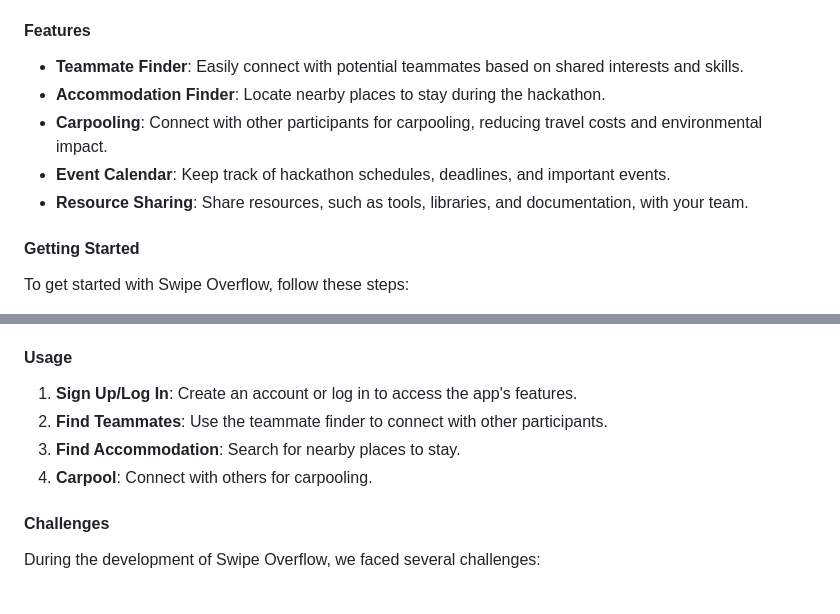
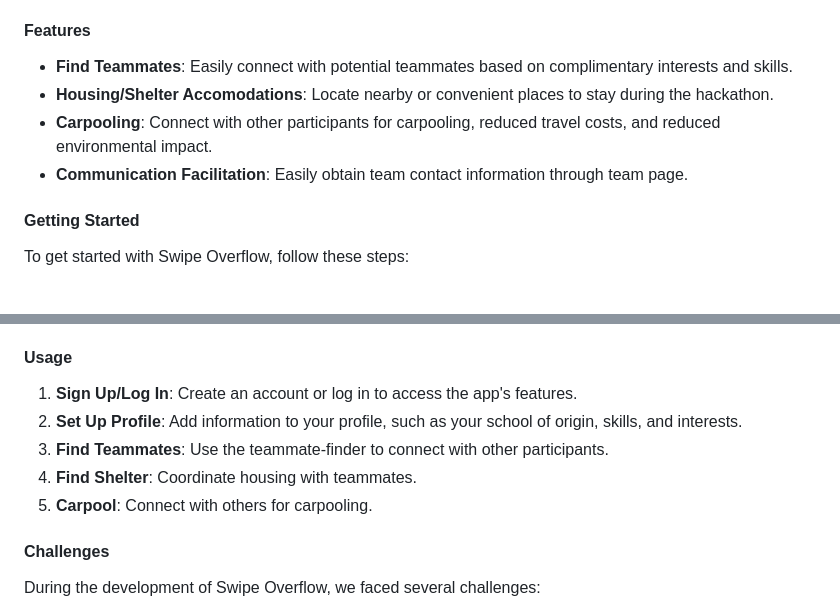
Before and after one commit to AbisekNepal/VTHacks, a Markdown page: README.md, 2 parts joined by grey strips. Rendered like a GitHub page.

```diff
--- a/README.md
+++ b/README.md
@@ -20,11 +20,10 @@ Swipe Overflow is an app designed to help hackathon participants find teammates,
 - [Support](#support)
 
 #### Features
-- **Teammate Finder**: Easily connect with potential teammates based on shared interests and skills.
-- **Accommodation Finder**: Locate nearby places to stay during the hackathon.
-- **Carpooling**: Connect with other participants for carpooling, reducing travel costs and environmental impact.
-- **Event Calendar**: Keep track of hackathon schedules, deadlines, and important events.
-- **Resource Sharing**: Share resources, such as tools, libraries, and documentation, with your team.
+- **Find Teammates**: Easily connect with potential teammates based on complimentary interests and skills.
+- **Housing/Shelter Accomodations**: Locate nearby or convenient places to stay during the hackathon.
+- **Carpooling**: Connect with other participants for carpooling, reduced travel costs, and reduced environmental impact.
+- **Communication Facilitation**: Easily obtain team contact information through team page.
 
 #### Getting Started
 To get started with Swipe Overflow, follow these steps:
@@ -47,9 +46,10 @@ For detailed installation instructions, please refer to the [Installation Guide]
 
 #### Usage
 1. **Sign Up/Log In**: Create an account or log in to access the app's features.
-2. **Find Teammates**: Use the teammate finder to connect with other participants.
-3. **Find Accommodation**: Search for nearby places to stay.
-4. **Carpool**: Connect with others for carpooling.
+2. **Set Up Profile**: Add information to your profile, such as your school of origin, skills, and interests.
+3. **Find Teammates**: Use the teammate-finder to connect with other participants.
+4. **Find Shelter**: Coordinate housing with teammates.
+5. **Carpool**: Connect with others for carpooling.
 
 #### Challenges
 During the development of Swipe Overflow, we faced several challenges:
```
